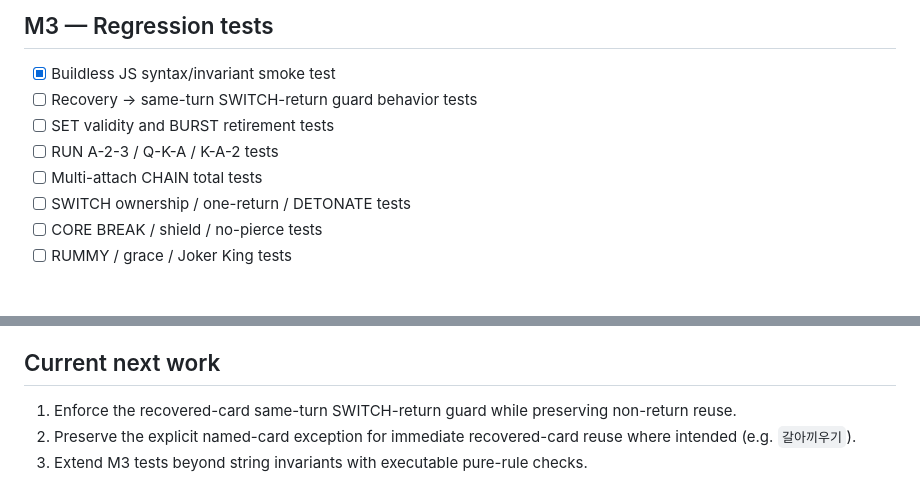
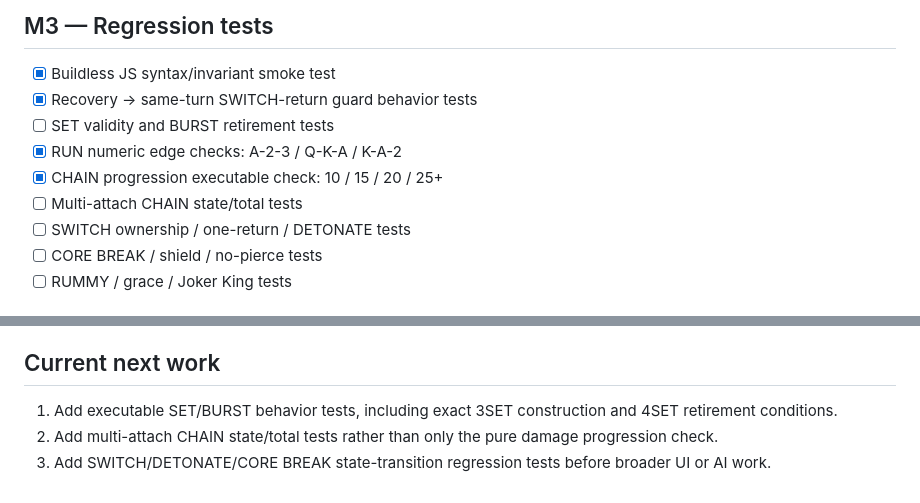
Before and after one commit to EpicenterGUY/rummy-dual, a Markdown page: ROADMAP.md, 2 parts joined by grey strips. Rendered like a GitHub page.

Commit message:
docs: mark recovery guard milestone complete

```diff
--- a/ROADMAP.md
+++ b/ROADMAP.md
@@ -35,10 +35,11 @@ RUMMY//DUEL is a 1v1 rummy battle game where both players grow one central SWITC
 
 ## M3 — Regression tests
 - [x] Buildless JS syntax/invariant smoke test
-- [ ] Recovery → same-turn SWITCH-return guard behavior tests
+- [x] Recovery → same-turn SWITCH-return guard behavior tests
 - [ ] SET validity and BURST retirement tests
-- [ ] RUN A-2-3 / Q-K-A / K-A-2 tests
-- [ ] Multi-attach CHAIN total tests
+- [x] RUN numeric edge checks: A-2-3 / Q-K-A / K-A-2
+- [x] CHAIN progression executable check: 10 / 15 / 20 / 25+
+- [ ] Multi-attach CHAIN state/total tests
 - [ ] SWITCH ownership / one-return / DETONATE tests
 - [ ] CORE BREAK / shield / no-pierce tests
 - [ ] RUMMY / grace / Joker King tests
@@ -98,6 +99,6 @@ Only after rules and tests are stable. Keep GitHub Pages buildless.
 - [ ] UI/progress JS
 
 ## Current next work
-1. Enforce the recovered-card same-turn SWITCH-return guard while preserving non-return reuse.
-2. Preserve the explicit named-card exception for immediate recovered-card reuse where intended (e.g. `갈아끼우기`).
-3. Extend M3 tests beyond string invariants with executable pure-rule checks.
+1. Add executable SET/BURST behavior tests, including exact 3SET construction and 4SET retirement conditions.
+2. Add multi-attach CHAIN state/total tests rather than only the pure damage progression check.
+3. Add SWITCH/DETONATE/CORE BREAK state-transition regression tests before broader UI or AI work.
```
Also changed, not shown: other parts of ROADMAP.md (+1 -1 lines).
